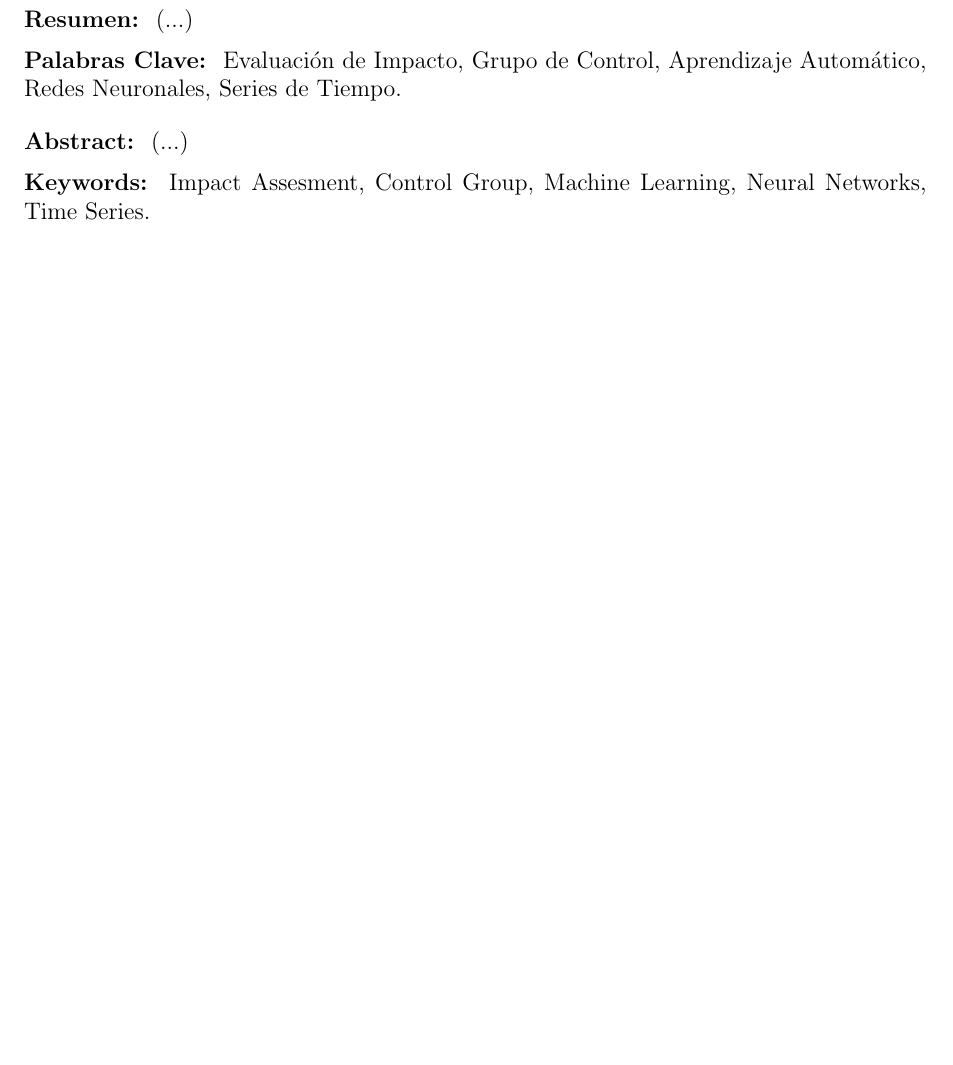
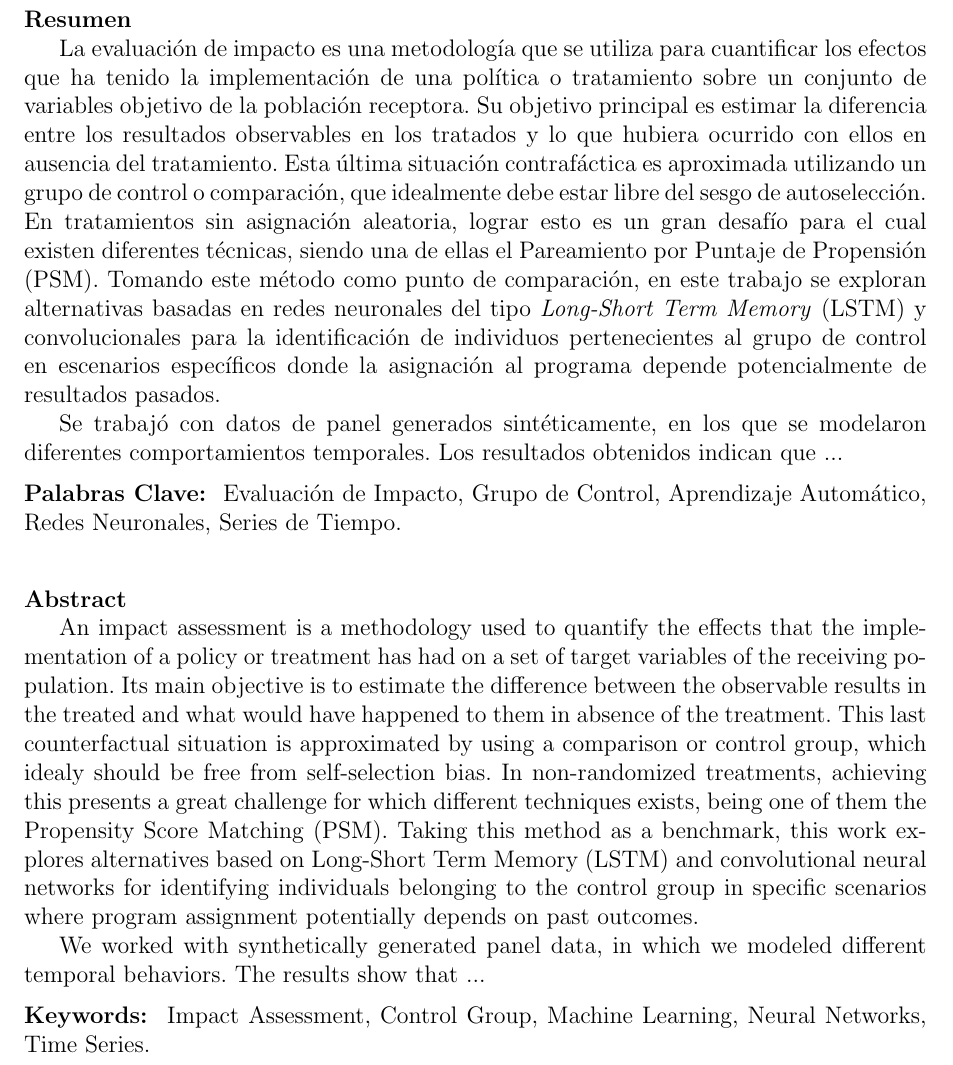
Before and after one commit to basbenja/TrabajoFinal, a LaTeX book (Escrito/main.tex, which reads Escrito/secciones/0-abstract.tex): part of page 3 of 86, cut at the place of the change, the shorter picture padded with empty space. Compiled offline with pdfLaTeX.

Commit message:
base abstract

```diff
--- a/Escrito/secciones/0-abstract.tex
+++ b/Escrito/secciones/0-abstract.tex
@@ -3,20 +3,59 @@
 
 \begin{document}
 
-\noindent \textbf{Resumen: } (...)
+% Que es la evaluacion de impacto
+% Grupo de control -> sesgo de autoseleccion?
+% Hablar concretamente del PSM
+% Variables temporales
+% Tecnicas utilizadas en este trabajo (redes neuronales LSTM y convolucionales)
+% Resultados preliminares?
+\noindent \textbf{Resumen}
+
+La evaluación de impacto es una metodología que se utiliza para cuantificar los efectos
+que ha tenido la implementación de una política o tratamiento sobre un conjunto de
+variables objetivo de la población receptora. Su objetivo principal es estimar la
+diferencia entre los resultados observables en los tratados y lo que hubiera ocurrido con
+ellos en ausencia del tratamiento. Esta última situación contrafáctica es aproximada
+utilizando un grupo de control o comparación, que idealmente debe estar libre del sesgo de
+autoselección. En tratamientos sin asignación aleatoria, lograr esto es un gran desafío
+para el cual existen diferentes técnicas, siendo una de ellas el Pareamiento por Puntaje
+de Propensión (PSM). Tomando este método como punto de comparación, en este trabajo se
+exploran alternativas basadas en redes neuronales del tipo \textit{Long-Short Term Memory}
+(LSTM) y convolucionales para la identificación de individuos pertenecientes al grupo de
+control en escenarios específicos donde la asignación al programa depende potencialmente
+de resultados pasados.
+
+Se trabajó con datos de panel generados sintéticamente, en los que se modelaron diferentes
+comportamientos temporales. Los resultados obtenidos indican que ...
 
 \medskip
 
-\noindent \textbf{Palabras Clave: } Evaluación de Impacto, Grupo de Control, Aprendizaje Automático,
-Redes Neuronales, Series de Tiempo.
+\noindent \textbf{Palabras Clave: } Evaluación de Impacto, Grupo de Control, Aprendizaje
+Automático, Redes Neuronales, Series de Tiempo.
 
 \bigskip
+\bigskip
 
-\noindent \textbf{Abstract: } (...)
+\noindent \textbf{Abstract}
+
+An impact assessment is a methodology used to quantify the effects that the implementation
+of a policy or treatment has had on a set of target variables of the receiving population.
+Its main objective is to estimate the difference between the observable results in the
+treated and what would have happened to them in absence of the treatment. This last
+counterfactual situation is approximated by using a comparison or control group, which
+idealy should be free from self-selection bias. In non-randomized treatments, achieving
+this presents a great challenge for which different techniques exists, being one of them
+the Propensity Score Matching (PSM). Taking this method as a benchmark, this work explores
+alternatives based on Long-Short Term Memory (LSTM) and convolutional neural networks for
+identifying individuals belonging to the control group in specific scenarios where program
+assignment potentially depends on past outcomes.
+
+We worked with synthetically generated panel data, in which we modeled different temporal
+behaviors. The results show that ...
 
 \medskip
 
-\noindent \textbf{Keywords: } Impact Assesment, Control Group, Machine Learning, Neural Networks,
-Time Series.
+\noindent \textbf{Keywords: } Impact Assessment, Control Group, Machine Learning, Neural
+Networks, Time Series.
 
 \end{document}
```
